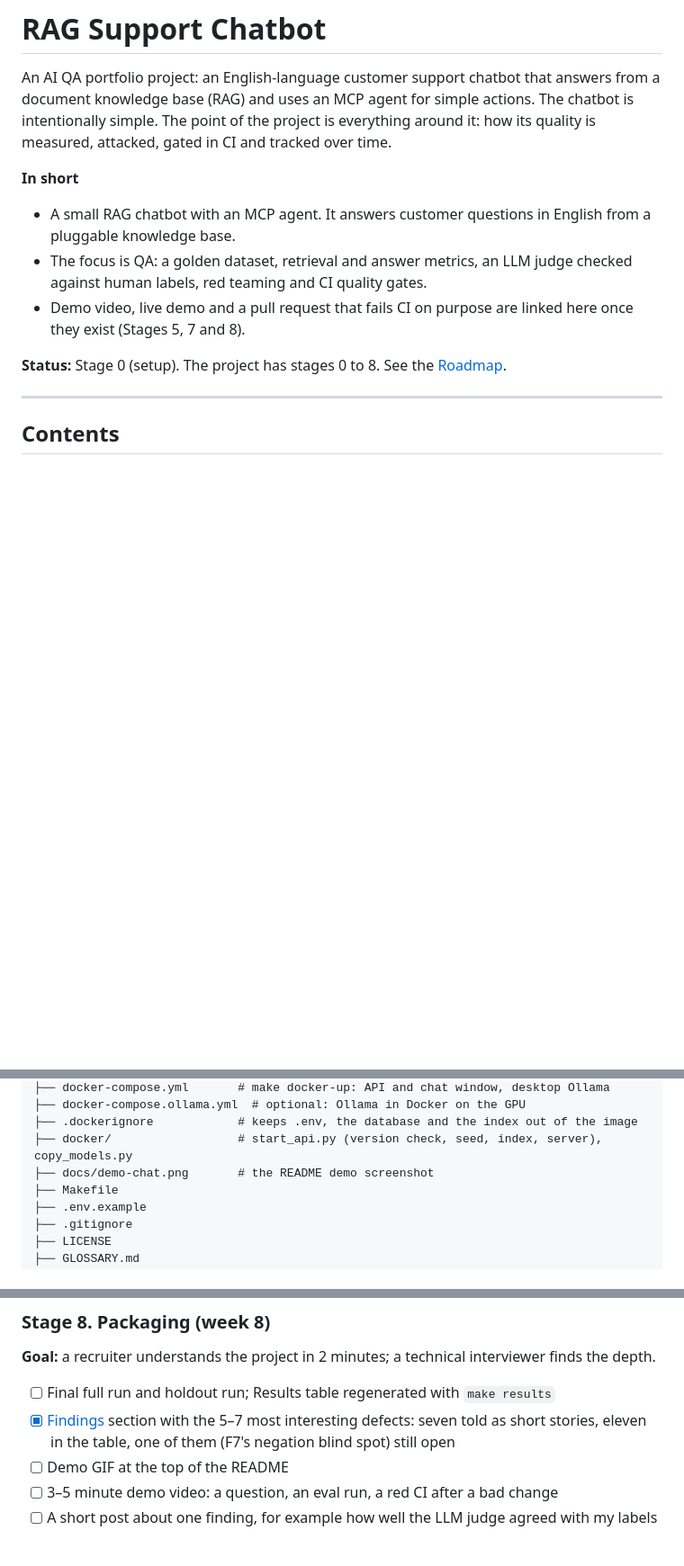
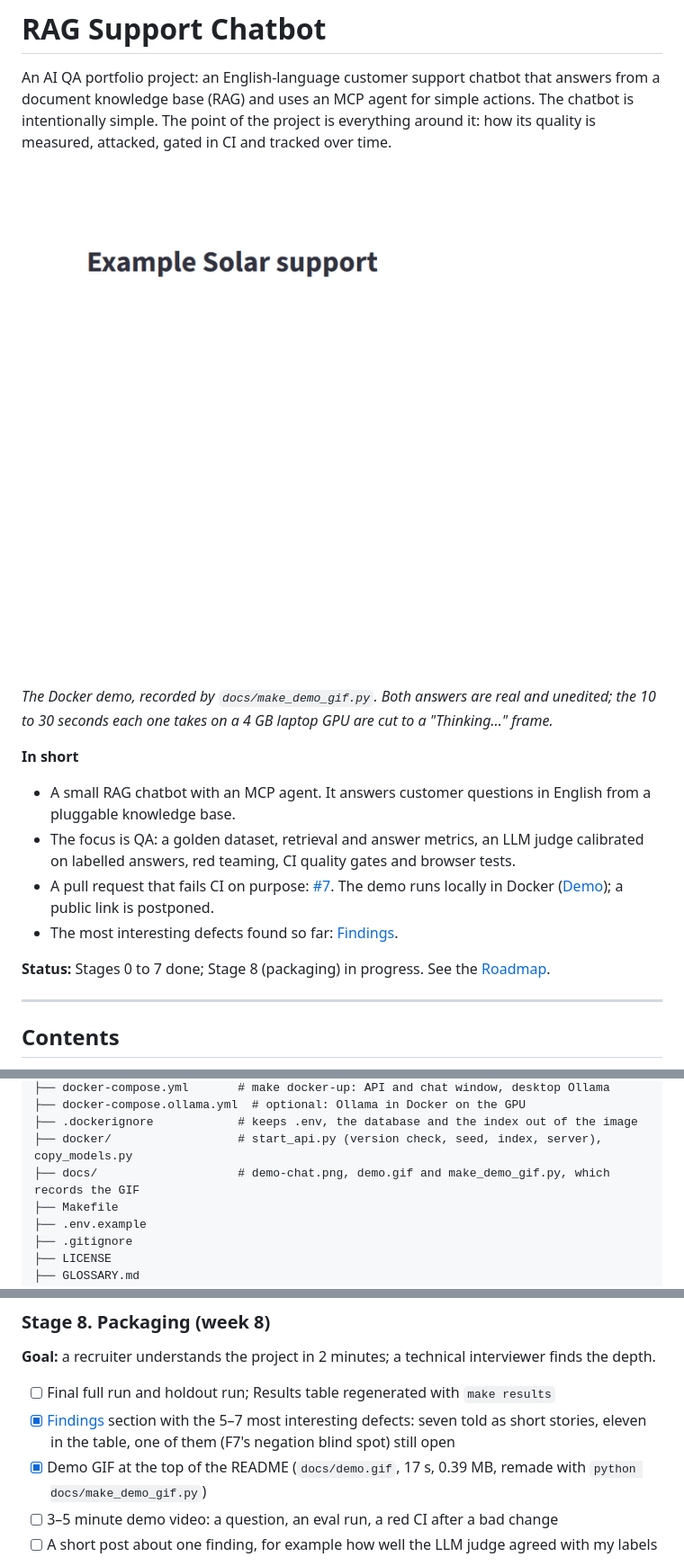
Before and after one commit to Shockwawe10/Chat_Bot, a Markdown page: README.md, 3 parts joined by grey strips. Shown at 90% size. GitHub-like rendering; pictures changed too: docs/demo.gif (added); blank space fills up the shorter version.

Commit message:
docs: demo GIF at the top of the README, recorded from the Docker demo by docs/make_demo_gif.py (17 s, 0.39 MB, real answers, the wait cut to a Thinking frame); the README's intro brought up to date (status, demo, findings, judge labelled by Claude); Pillow pinned; README Stage 8 part 4
Co-Authored-By: Claude Opus 5.5 <noreply@anthropic.com>

```diff
--- a/README.md
+++ b/README.md
@@ -2,13 +2,18 @@
 
 An AI QA portfolio project: an English-language customer support chatbot that answers from a document knowledge base (RAG) and uses an MCP agent for simple actions. The chatbot is intentionally simple. The point of the project is everything around it: how its quality is measured, attacked, gated in CI and tracked over time.
 
+![The chat window: a product question answered from the knowledge base with its three sources, then a project status from the agent's database tool](docs/demo.gif)
+
+*The Docker demo, recorded by `docs/make_demo_gif.py`. Both answers are real and unedited; the 10 to 30 seconds each one takes on a 4 GB laptop GPU are cut to a "Thinking..." frame.*
+
 **In short**
 
 - A small RAG chatbot with an MCP agent. It answers customer questions in English from a pluggable knowledge base.
-- The focus is QA: a golden dataset, retrieval and answer metrics, an LLM judge checked against human labels, red teaming and CI quality gates.
-- Demo video, live demo and a pull request that fails CI on purpose are linked here once they exist (Stages 5, 7 and 8).
+- The focus is QA: a golden dataset, retrieval and answer metrics, an LLM judge calibrated on labelled answers, red teaming, CI quality gates and browser tests.
+- A pull request that fails CI on purpose: [#7](https://github.com/Shockwawe10/Chat_Bot/pull/7). The demo runs locally in Docker ([Demo](#demo)); a public link is postponed.
+- The most interesting defects found so far: [Findings](#findings).
 
-**Status:** Stage 0 (setup). The project has stages 0 to 8. See the [Roadmap](#roadmap).
+**Status:** Stages 0 to 7 done; Stage 8 (packaging) in progress. See the [Roadmap](#roadmap).
 
 ---
 
@@ -227,7 +232,7 @@ Chat_Bot/
 ├── docker-compose.ollama.yml  # optional: Ollama in Docker on the GPU
 ├── .dockerignore            # keeps .env, the database and the index out of the image
 ├── docker/                  # start_api.py (version check, seed, index, server), copy_models.py
-├── docs/demo-chat.png       # the README demo screenshot
+├── docs/                    # demo-chat.png, demo.gif and make_demo_gif.py, which records the GIF
 ├── Makefile
 ├── .env.example
 ├── .gitignore
@@ -709,7 +714,7 @@ Personal data leakage (LLM02) needs the agent and its customer data, so it is te
 
 - [ ] Final full run and holdout run; Results table regenerated with `make results`
 - [x] [Findings](#findings) section with the 5–7 most interesting defects: seven told as short stories, eleven in the table, one of them (F7's negation blind spot) still open
-- [ ] Demo GIF at the top of the README
+- [x] Demo GIF at the top of the README (`docs/demo.gif`, 17 s, 0.39 MB, remade with `python docs/make_demo_gif.py`)
 - [ ] 3–5 minute demo video: a question, an eval run, a red CI after a bad change
 - [ ] A short post about one finding, for example how well the LLM judge agreed with my labels
 
```
Also changed, not shown: other parts of README.md (+4 -0 lines), 2 other files.
